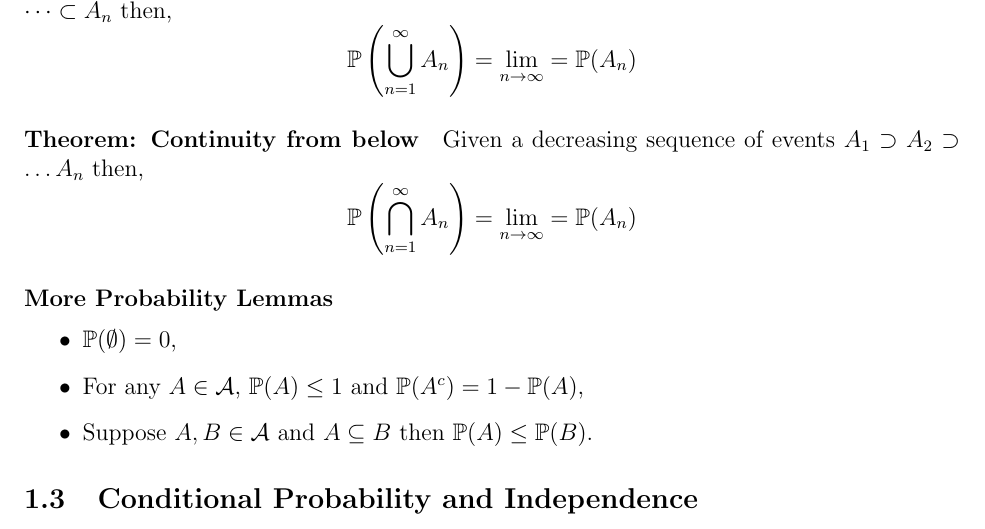
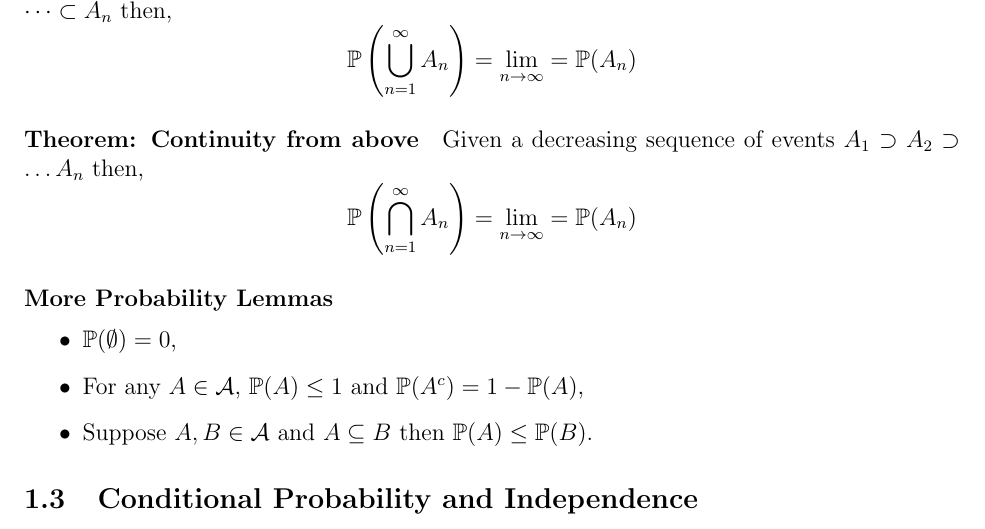
Before and after one commit to imagine-hussain/math2901_notes, a LaTeX document (math2901_main.tex, which reads introduction.tex): part of page 3 of 4, cut so that both start at the same text. Compiled offline with pdfLaTeX.

Commit message:
continuity from above typo fix

```diff
--- a/introduction.tex
+++ b/introduction.tex
@@ -65,7 +65,7 @@ then, \[
     \lim_{n\to\infty} = \mathbb{P} (A_n)
 \]
 
-\paragraph {Theorem: Continuity from below}
+\paragraph {Theorem: Continuity from above}
 Given a decreasing sequence of events \(A_1 \supset A_2 \supset \dots A_n\)
 then, \[
     \mathbb{P}\left(
```
